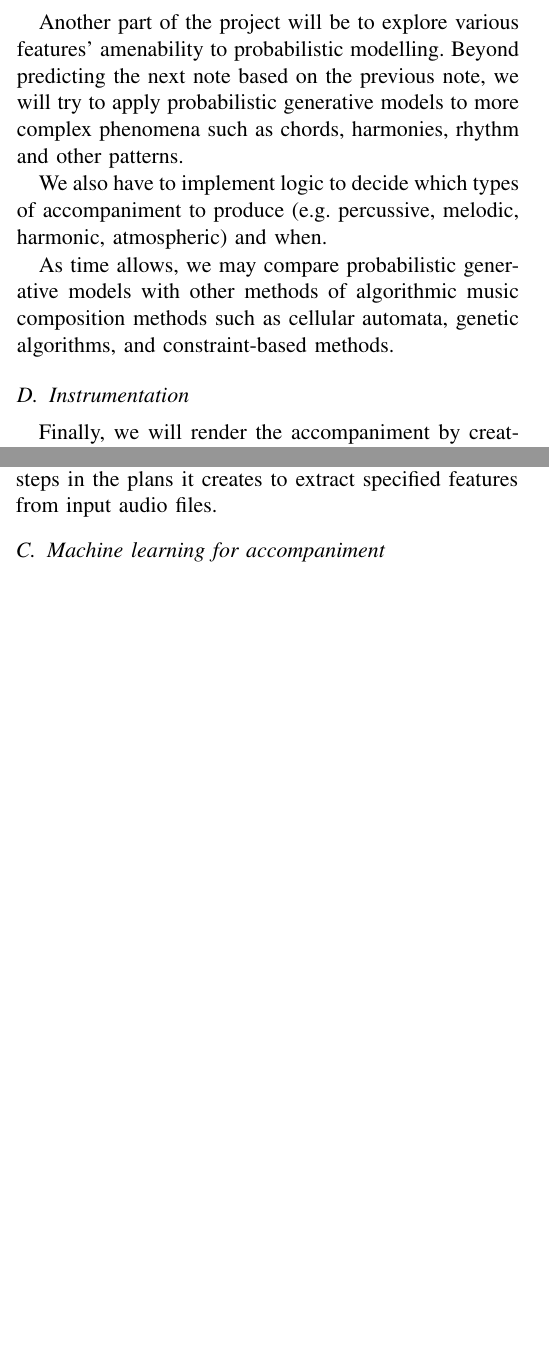
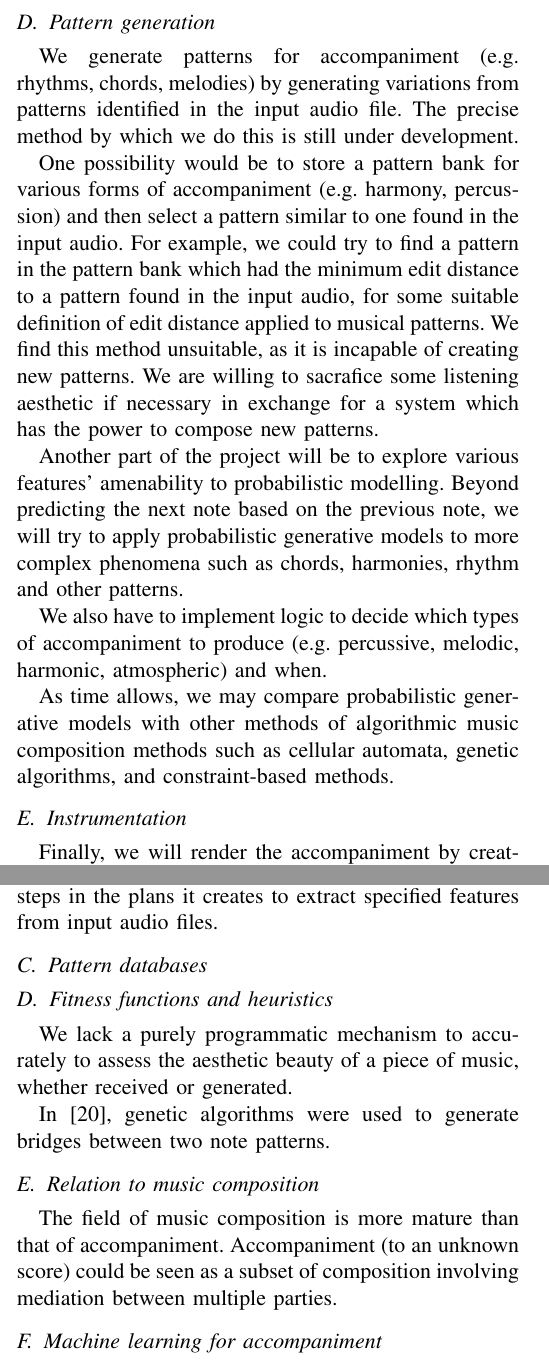
Before and after one commit to pshields/impromptica, a LaTeX paper (docs/report.tex): two parts of the columns of pages 2 and 3 of 4, joined at a grey line, cut at the place of the change, the shorter picture padded with empty space. Compiled offline with pdfLaTeX.

Commit message:
Work on report

```diff
--- a/docs/report.tex
+++ b/docs/report.tex
@@ -62,6 +62,12 @@ We implemented note, meter, and key extraction algorithms for Impromptica before
 
 We will utilize probabilistic generative models (see \cite{temperly2007mprob}, \cite{conklin2003music}, and \cite{mccormack1996grammar}) to generate the notes and rhythm of the accompaniment. We have made some progress on this front. Patrick implemented probabilistic note generation using data from Music and Probability, but we have not integrated it into the output yet. Where probabilistic generation is intractable, we will explore the use of other algorithmic music composition algorithms as heuristics to decrease the space of possibilities. We will note the extent to which this modifies the probability distribution of generated music.
 
+\subsection{Pattern generation}
+
+We generate patterns for accompaniment (e.g. rhythms, chords, melodies) by generating variations from patterns identified in the input audio file. The precise method by which we do this is still under development.
+
+One possibility would be to store a pattern bank for various forms of accompaniment (e.g. harmony, percussion) and then select a pattern similar to one found in the input audio. For example, we could try to find a pattern in the pattern bank which had the minimum edit distance to a pattern found in the input audio, for some suitable definition of edit distance applied to musical patterns. We find this method unsuitable, as it is incapable of creating new patterns. We are willing to sacrafice some listening aesthetic if necessary in exchange for a system which has the power to compose new patterns.
+
 Another part of the project will be to explore various features’ amenability to probabilistic modelling. Beyond predicting the next note based on the previous note, we will try to apply probabilistic generative models to more complex phenomena such as chords, harmonies, rhythm and other patterns.
 
 We also have to implement logic to decide which types of accompaniment to produce (e.g.\ percussive, melodic, harmonic, atmospheric) and when.
@@ -116,6 +122,20 @@ Prior work has examined how feature extraction can be represented through a modu
 
 Running multiple feature extraction tools on an audio file presents the opportunity to eliminate redudant transformations of the audio. For example, many feature extraction tools utilize information from the frequency domain, obtained by taking windowed Fast Fourier Transform at steps throughout the piece. Such a derived signal could be calculated once and reused by each feature extraction tool which needs it. YAAFE \cite{mathieu2010yaafe} is an example of a system which attempts to remove redundant steps in the plans it creates to extract specified features from input audio files.
 
+\subsection{Pattern databases}
+
+\subsection{Fitness functions and heuristics}
+
+We lack a purely programmatic mechanism to accurately to assess the aesthetic beauty of a piece of music, whether received or generated.
+
+% TODO Do some research on this. How do others do it?
+
+In \cite{horner1991genetic}, genetic algorithms were used to generate bridges between two note patterns.
+
+\subsection{Relation to music composition}
+
+The field of music composition is more mature than that of accompaniment. Accompaniment (to an unknown score) could be seen as a subset of composition involving mediation between multiple parties.
+
 \subsection{Machine learning for accompaniment}
 
 The MySong project, which used machine learning to select chords for accompaniment of a vocal melody, exposed some model parameters to end users \cite{morris2008exposing}. To keep things simple, Impromptica does not take this approach, choosing instead to make educated guesses of appropriate parameter values given the data it already had.
```
Also changed, not shown: docs/report.bib (+10 -0 lines).
